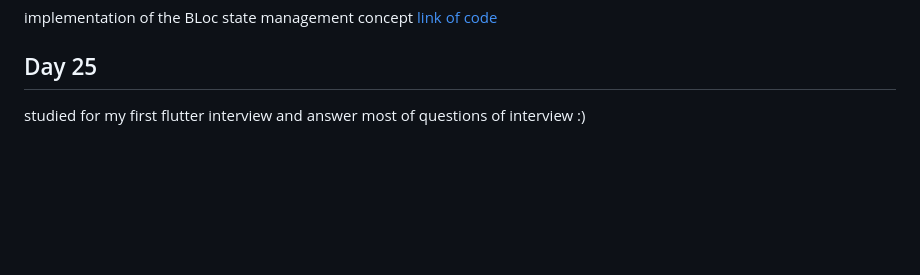
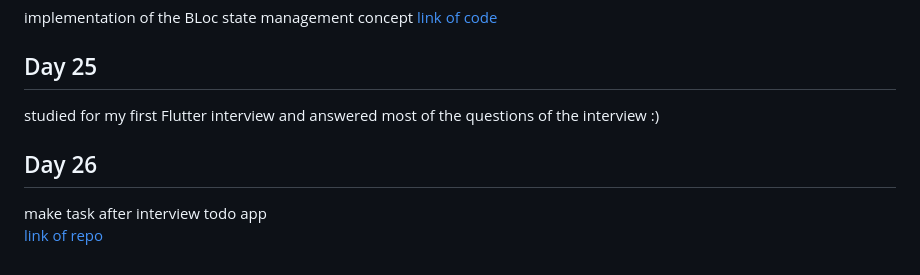
Before and after one commit to Ahmed336-cell/100-day-challenge, a Markdown page: README.md, the part around the change. Drawn GitHub-style; blank space fills up the shorter version.

```diff
--- a/README.md
+++ b/README.md
@@ -108,4 +108,8 @@ implementation of the BLoc state management concept
 
 
 ## Day 25
-studied for my first flutter interview and answer most of questions of interview :)
+studied for my first Flutter interview and answered most of the questions of the interview :)
+
+## Day 26
+make task after interview todo app <br>
+<a href="https://github.com/Ahmed336-cell/todo_app" target="_blank">link of repo</a> <br>
```
